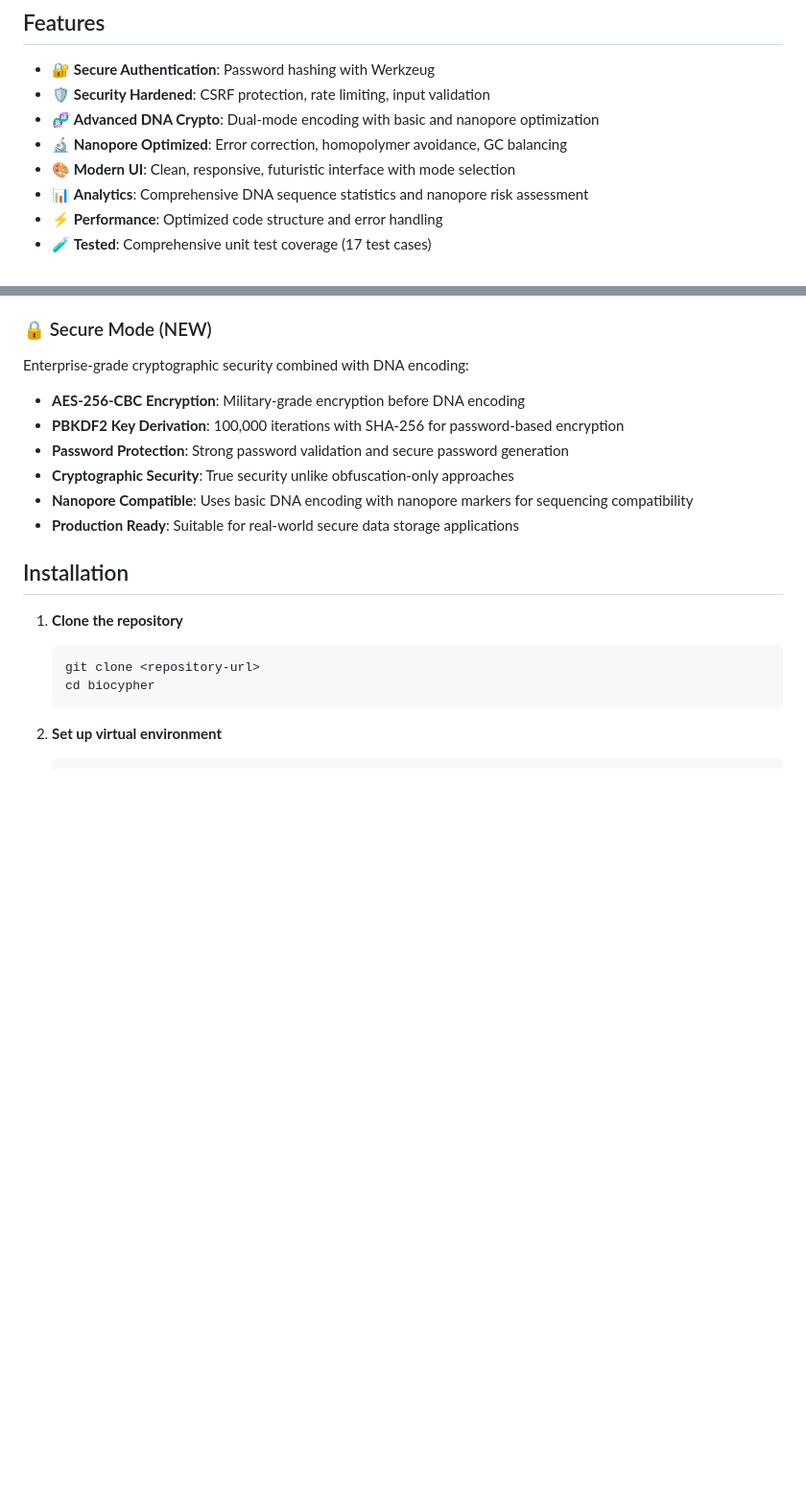
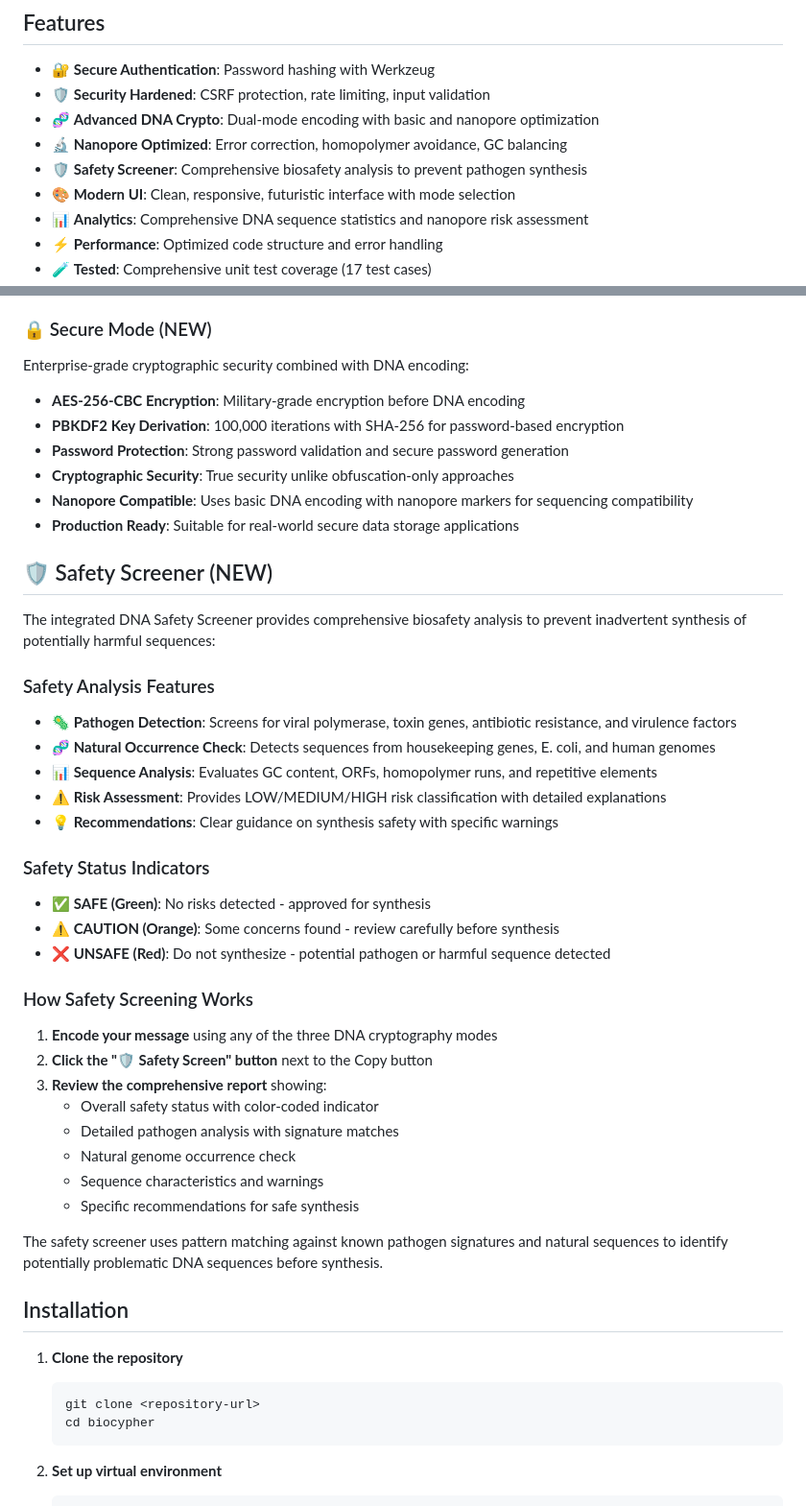
Before and after one commit to SampleBias/biocypher, a Markdown page: README.md, 2 parts joined by grey strips. Shown at 96% size. GitHub-like rendering; blank space fills up the shorter version.

```diff
--- a/README.md
+++ b/README.md
@@ -8,6 +8,7 @@ A sophisticated, secure Flask web application that allows users to encode and de
 - 🛡️ **Security Hardened**: CSRF protection, rate limiting, input validation
 - 🧬 **Advanced DNA Crypto**: Dual-mode encoding with basic and nanopore optimization
 - 🔬 **Nanopore Optimized**: Error correction, homopolymer avoidance, GC balancing
+- 🛡️ **Safety Screener**: Comprehensive biosafety analysis to prevent pathogen synthesis
 - 🎨 **Modern UI**: Clean, responsive, futuristic interface with mode selection
 - 📊 **Analytics**: Comprehensive DNA sequence statistics and nanopore risk assessment
 - ⚡ **Performance**: Optimized code structure and error handling
@@ -42,6 +43,34 @@ Enterprise-grade cryptographic security combined with DNA encoding:
 - **Cryptographic Security**: True security unlike obfuscation-only approaches
 - **Nanopore Compatible**: Uses basic DNA encoding with nanopore markers for sequencing compatibility
 - **Production Ready**: Suitable for real-world secure data storage applications
+
+## 🛡️ Safety Screener (NEW)
+
+The integrated DNA Safety Screener provides comprehensive biosafety analysis to prevent inadvertent synthesis of potentially harmful sequences:
+
+### Safety Analysis Features
+- **🦠 Pathogen Detection**: Screens for viral polymerase, toxin genes, antibiotic resistance, and virulence factors
+- **🧬 Natural Occurrence Check**: Detects sequences from housekeeping genes, E. coli, and human genomes
+- **📊 Sequence Analysis**: Evaluates GC content, ORFs, homopolymer runs, and repetitive elements
+- **⚠️ Risk Assessment**: Provides LOW/MEDIUM/HIGH risk classification with detailed explanations
+- **💡 Recommendations**: Clear guidance on synthesis safety with specific warnings
+
+### Safety Status Indicators
+- **✅ SAFE (Green)**: No risks detected - approved for synthesis
+- **⚠️ CAUTION (Orange)**: Some concerns found - review carefully before synthesis
+- **❌ UNSAFE (Red)**: Do not synthesize - potential pathogen or harmful sequence detected
+
+### How Safety Screening Works
+1. **Encode your message** using any of the three DNA cryptography modes
+2. **Click the "🛡️ Safety Screen" button** next to the Copy button
+3. **Review the comprehensive report** showing:
+   - Overall safety status with color-coded indicator
+   - Detailed pathogen analysis with signature matches
+   - Natural genome occurrence check
+   - Sequence characteristics and warnings
+   - Specific recommendations for safe synthesis
+
+The safety screener uses pattern matching against known pathogen signatures and natural sequences to identify potentially problematic DNA sequences before synthesis.
 
 ## Installation
 
```
Also changed, not shown: other parts of README.md (+32 -5 lines).
